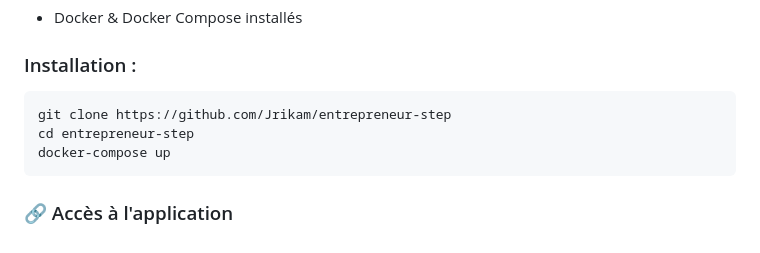
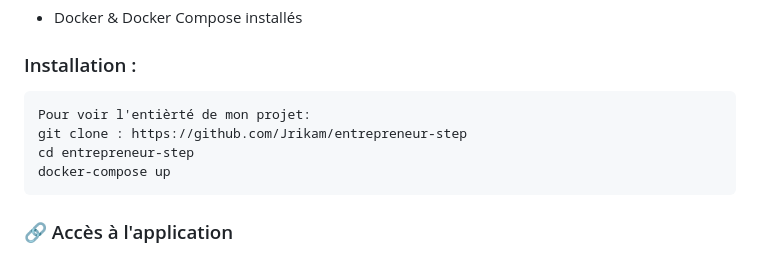
Before and after one commit to Jrikam/entrepreneur-step, a Markdown page: README.md, the part around the change. GitHub-like rendering.

Commit message:
Mise à jour des fichiers (ajouts, suppressions et modifs)

````diff
--- a/src/README.md
+++ b/README.md
@@ -35,7 +35,8 @@ Lancer l’application en local:
 ### Installation :
 
 ```bash
-git clone https://github.com/Jrikam/entrepreneur-step
+Pour voir l'entièrté de mon projet:
+git clone : https://github.com/Jrikam/entrepreneur-step
 cd entrepreneur-step
 docker-compose up
 ```
````
